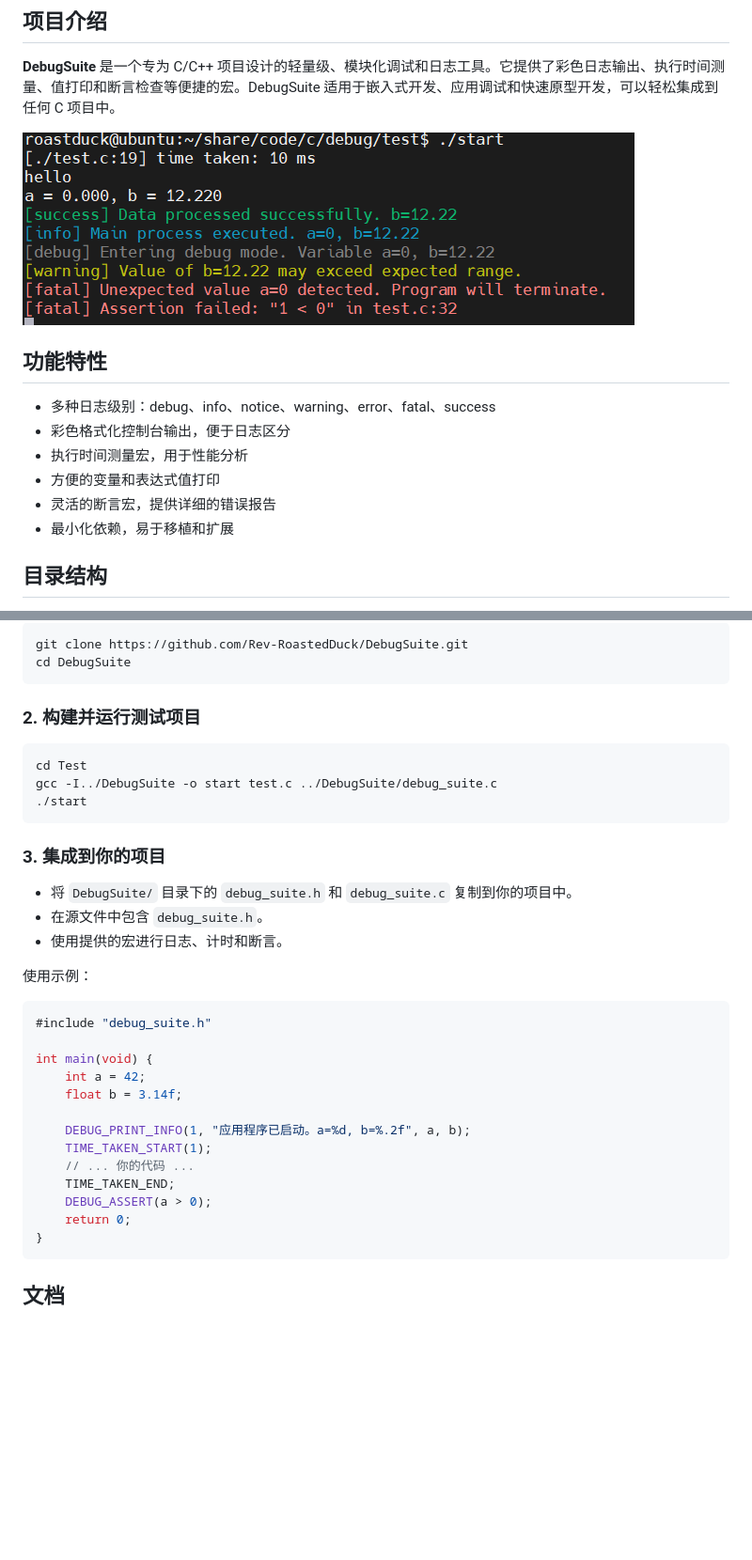
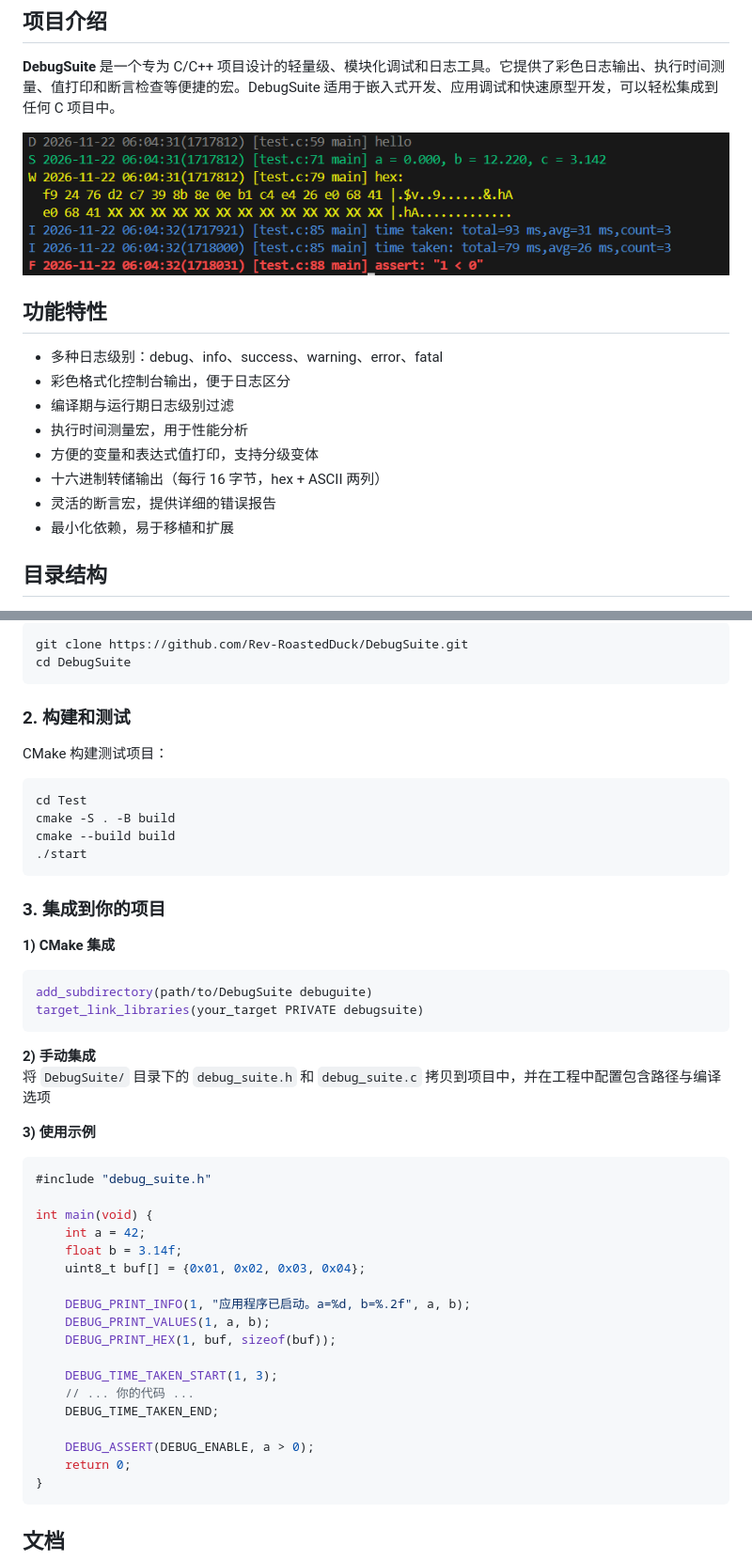
Before and after one commit to Rev-RoastedDuck/DebugSuite, a Markdown page: Docs/README_cn.md, 2 parts joined by grey strips. Shown at 94% size. Rendered like a GitHub page; pictures changed too: Docs/images/feature.png; blank space fills up the shorter version.

````diff
--- a/Docs/README_cn.md
+++ b/Docs/README_cn.md
@@ -18,13 +18,14 @@
 ![feature](../Docs/images/feature.png)
 
 ## 功能特性
-- 多种日志级别：debug、info、notice、warning、error、fatal、success
+- 多种日志级别：debug、info、success、warning、error、fatal
 - 彩色格式化控制台输出，便于日志区分
+- 编译期与运行期日志级别过滤
 - 执行时间测量宏，用于性能分析
-- 方便的变量和表达式值打印
+- 方便的变量和表达式值打印，支持分级变体
+- 十六进制转储输出（每行 16 字节，hex + ASCII 两列）
 - 灵活的断言宏，提供详细的错误报告
 - 最小化依赖，易于移植和扩展
-
 
 ## 目录结构
 - `DebugSuite/`: DebugSuite 核心实现 (`debug_suite.c`、`debug_suite.h`)
@@ -37,32 +38,42 @@ git clone https://github.com/Rev-RoastedDuck/DebugSuite.git
 cd DebugSuite
 ```
 
-### 2. 构建并运行测试项目
+### 2. 构建和测试
+CMake 构建测试项目：
 ```bash
 cd Test
-gcc -I../DebugSuite -o start test.c ../DebugSuite/debug_suite.c
+cmake -S . -B build
+cmake --build build
 ./start
 ```
 
 ### 3. 集成到你的项目
-- 将 `DebugSuite/` 目录下的 `debug_suite.h` 和 `debug_suite.c` 复制到你的项目中。
-- 在源文件中包含 `debug_suite.h`。
-- 使用提供的宏进行日志、计时和断言。
+**1) CMake 集成**
+```cmake
+add_subdirectory(path/to/DebugSuite debuguite)
+target_link_libraries(your_target PRIVATE debugsuite)
+```
+**2) 手动集成**
+将 `DebugSuite/` 目录下的 `debug_suite.h` 和 `debug_suite.c` 拷贝到项目中，并在工程中配置包含路径与编译选项
 
-使用示例：
-
+**3) 使用示例**
 ```c
 #include "debug_suite.h"
 
 int main(void) {
     int a = 42;
     float b = 3.14f;
+    uint8_t buf[] = {0x01, 0x02, 0x03, 0x04};
 
     DEBUG_PRINT_INFO(1, "应用程序已启动。a=%d, b=%.2f", a, b);
-    TIME_TAKEN_START(1);
+    DEBUG_PRINT_VALUES(1, a, b);
+    DEBUG_PRINT_HEX(1, buf, sizeof(buf));
+
+    DEBUG_TIME_TAKEN_START(1, 3);
     // ... 你的代码 ...
-    TIME_TAKEN_END;
-    DEBUG_ASSERT(a > 0);
+    DEBUG_TIME_TAKEN_END;
+
+    DEBUG_ASSERT(DEBUG_ENABLE, a > 0);
     return 0;
 }
 ```
````
Also changed, not shown: README.md (+24 -11 lines).
